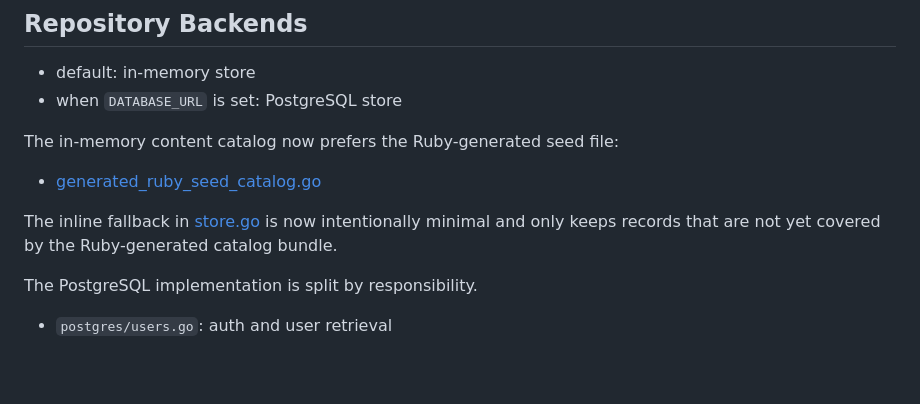
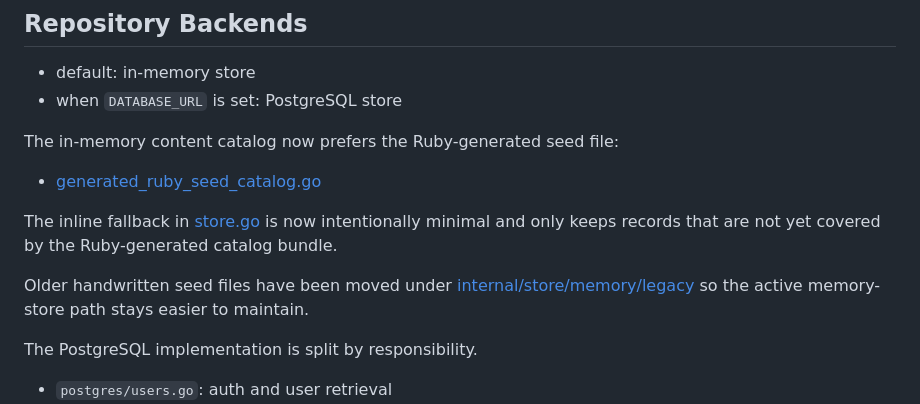
Before and after one commit to furukawa1020/Memory-Safe-English-App, a Markdown page: services/api/README.md, the part around the change. Rendered like a GitHub page; blank space fills up the shorter version.

Commit message:
Update README to reflect relocation of handwritten seed files for better maintenance

```diff
--- a/services/api/README.md
+++ b/services/api/README.md
@@ -41,6 +41,8 @@ The in-memory content catalog now prefers the Ruby-generated seed file:
 - [generated_ruby_seed_catalog.go](./internal/store/memory/generated_ruby_seed_catalog.go)
 
 The inline fallback in [store.go](./internal/store/memory/store.go) is now intentionally minimal and only keeps records that are not yet covered by the Ruby-generated catalog bundle.
+
+Older handwritten seed files have been moved under [internal/store/memory/legacy](./internal/store/memory/legacy) so the active memory-store path stays easier to maintain.
 
 The PostgreSQL implementation is split by responsibility.
 
```
